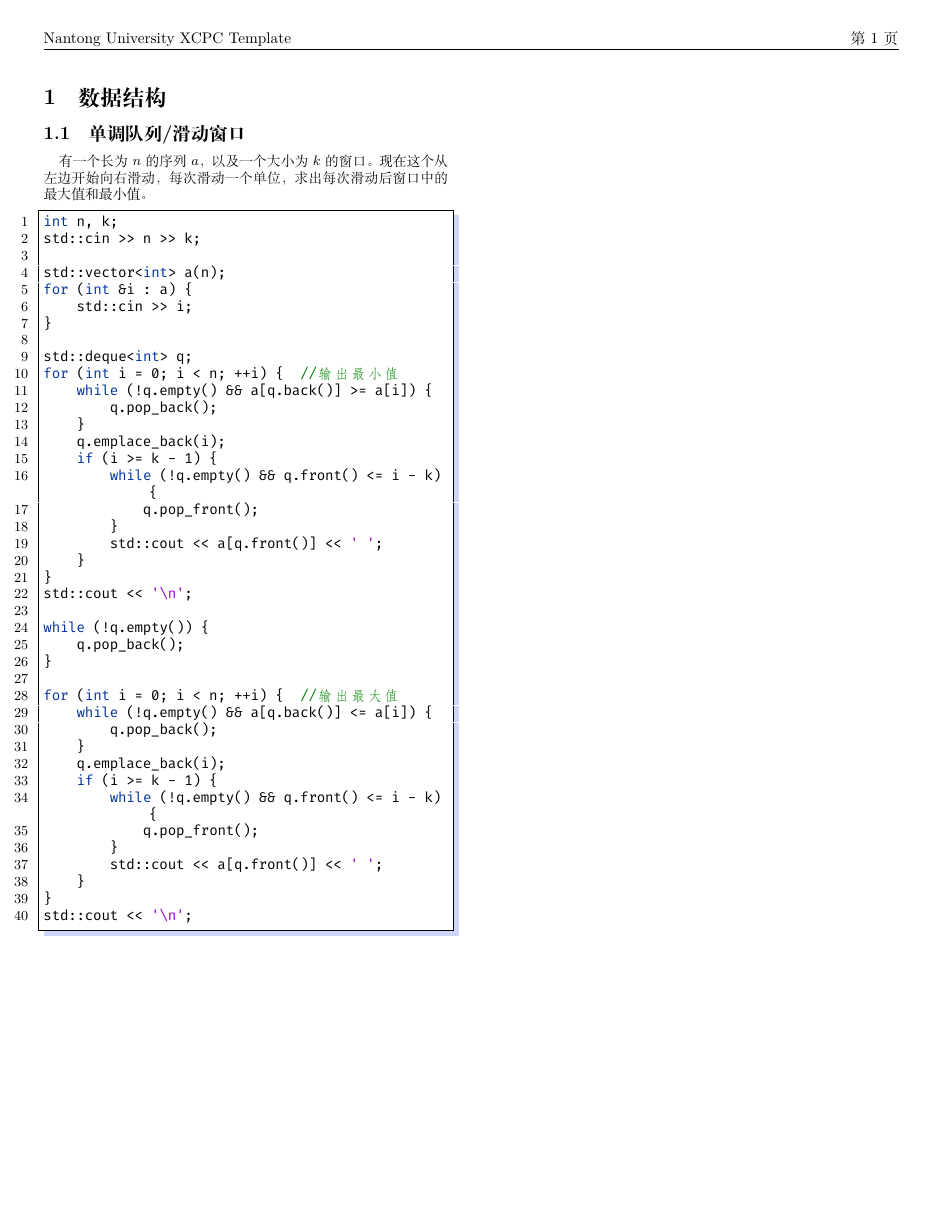
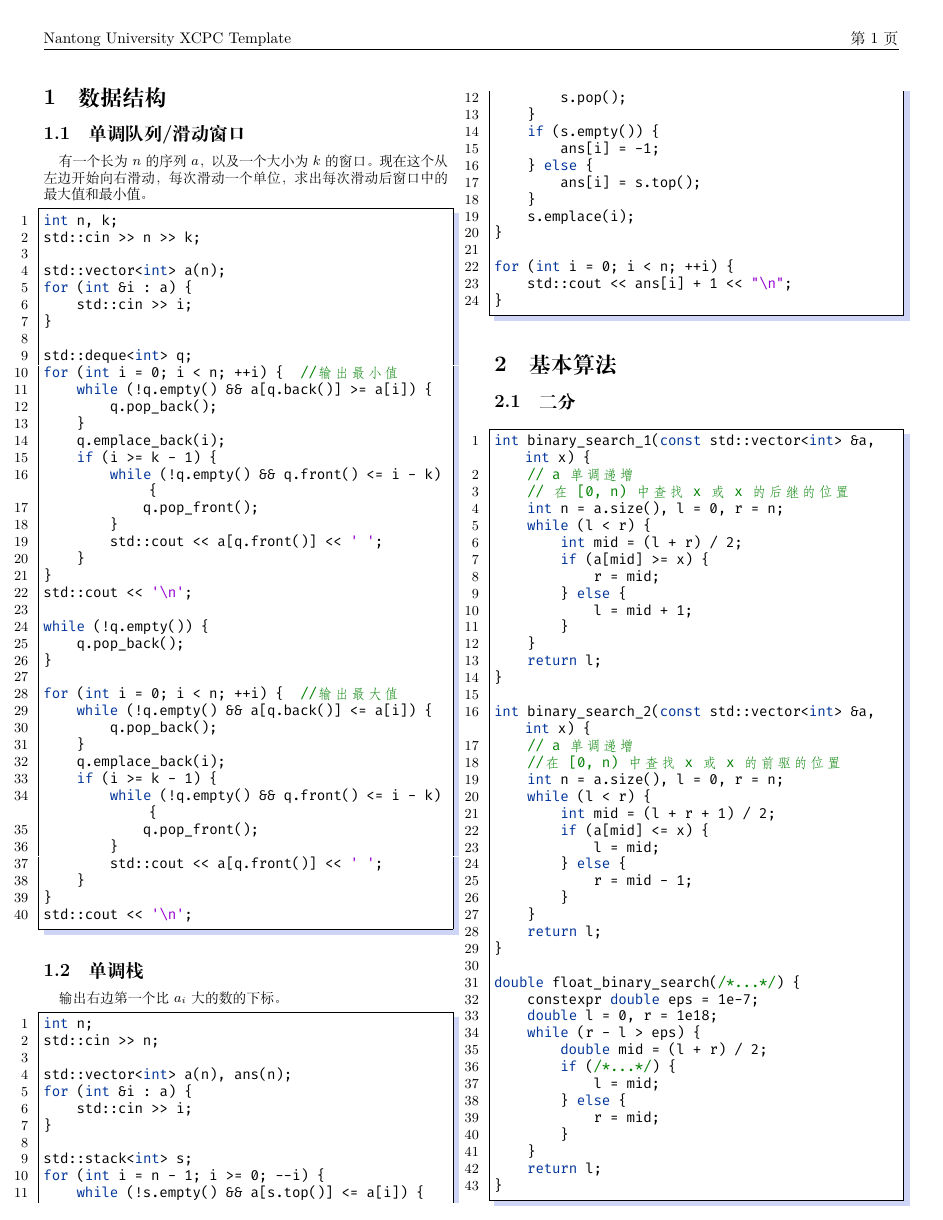
Before and after one commit to sunlef/NTU_ACM_template, a LaTeX document (NTU template.tex, which reads cpp/basic/binary_search.tex, cpp/ds/mono-stack.tex): page 3 of 3. Compiled offline with XeLaTeX.

Commit message:
first commit

```diff
--- a/NTU template.tex
+++ b/NTU template.tex
@@ -71,6 +71,10 @@
 \section{数据结构}
 	\subsection{单调队列/滑动窗口}
 		\addcpp{ds/SlidingWindow.tex}
-
+	\subsection{单调栈}
+		\addcpp{ds/mono-stack.tex}
+\section{基本算法}
+	\subsection{二分}
+		\addcpp{basic/binary_search.tex}
 %==============================正文部分==============================%
 \end{document}
--- /dev/null
+++ b/cpp/basic/binary_search.tex
@@ -0,0 +1,45 @@
+\begin{lstlisting}
+int binary_search_1(const std::vector<int> &a, int x) {
+	// a 单调递增
+	// 在 [0, n) 中查找 x 或 x 的后继的位置
+	int n = a.size(), l = 0, r = n;
+	while (l < r) {
+		int mid = (l + r) / 2;
+		if (a[mid] >= x) {
+			r = mid;
+		} else {
+			l = mid + 1;
+		}
+	}
+	return l;
+}
+
+int binary_search_2(const std::vector<int> &a, int x) {
+	// a 单调递增
+	//在 [0, n) 中查找 x 或 x 的前驱的位置
+	int n = a.size(), l = 0, r = n;
+	while (l < r) {
+		int mid = (l + r + 1) / 2;
+		if (a[mid] <= x) {
+			l = mid;
+		} else {
+			r = mid - 1;
+		}
+	}
+	return l;
+}
+
+double float_binary_search(/*...*/) {
+	constexpr double eps = 1e-7;
+	double l = 0, r = 1e18;
+	while (r - l > eps) {
+		double mid = (l + r) / 2;
+		if (/*...*/) {
+			l = mid;
+		} else {
+			r = mid;
+		}
+	}
+	return l;
+}
+\end{lstlisting}
--- /dev/null
+++ b/cpp/ds/mono-stack.tex
@@ -0,0 +1,27 @@
+输出右边第一个比 $a_i$ 大的数的下标。
+\begin{lstlisting}
+int n;
+std::cin >> n;
+
+std::vector<int> a(n), ans(n);
+for (int &i : a) {
+	std::cin >> i;
+}
+
+std::stack<int> s;
+for (int i = n - 1; i >= 0; --i) {
+	while (!s.empty() && a[s.top()] <= a[i]) {
+		s.pop();
+	}
+	if (s.empty()) {
+		ans[i] = -1;
+	} else {
+		ans[i] = s.top();
+	}
+	s.emplace(i);
+}
+
+for (int i = 0; i < n; ++i) {
+	std::cout << ans[i] + 1 << "\n";
+}
+\end{lstlisting}
```
Also changed, not shown: NTU template.pdf (added), 1 other file.
